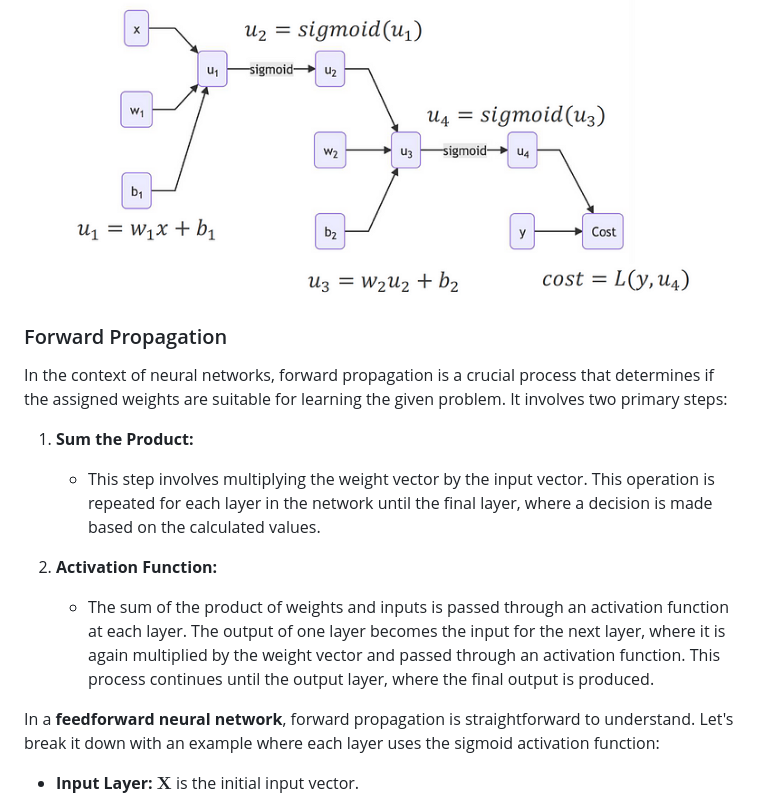
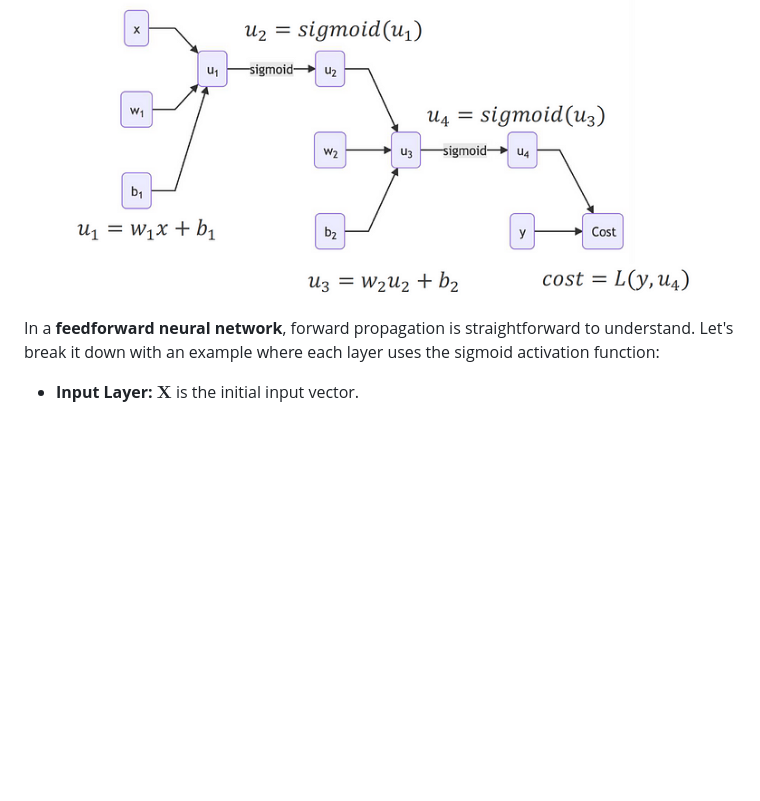
Before and after one commit to felipeadeildo/neural-network, a Markdown page: README.md, the part around the change. Drawn GitHub-style; blank space fills up the shorter version.

Commit message:
fix: remove repeated content

```diff
--- a/README.md
+++ b/README.md
@@ -198,16 +198,6 @@ There are two major steps performed in forward propagation techically:
   <img src="src/img/forward_propagation_example.png" alt="Forward Propagation Architeture" height="300">
 </p>
 
-### Forward Propagation
-
-In the context of neural networks, forward propagation is a crucial process that determines if the assigned weights are suitable for learning the given problem. It involves two primary steps:
-
-1. **Sum the Product:**
-   - This step involves multiplying the weight vector by the input vector. This operation is repeated for each layer in the network until the final layer, where a decision is made based on the calculated values.
-
-2. **Activation Function:**
-   - The sum of the product of weights and inputs is passed through an activation function at each layer. The output of one layer becomes the input for the next layer, where it is again multiplied by the weight vector and passed through an activation function. This process continues until the output layer, where the final output is produced.
-
 
 In a **feedforward neural network**, forward propagation is straightforward to understand. Let's break it down with an example where each layer uses the sigmoid activation function:
 
```
